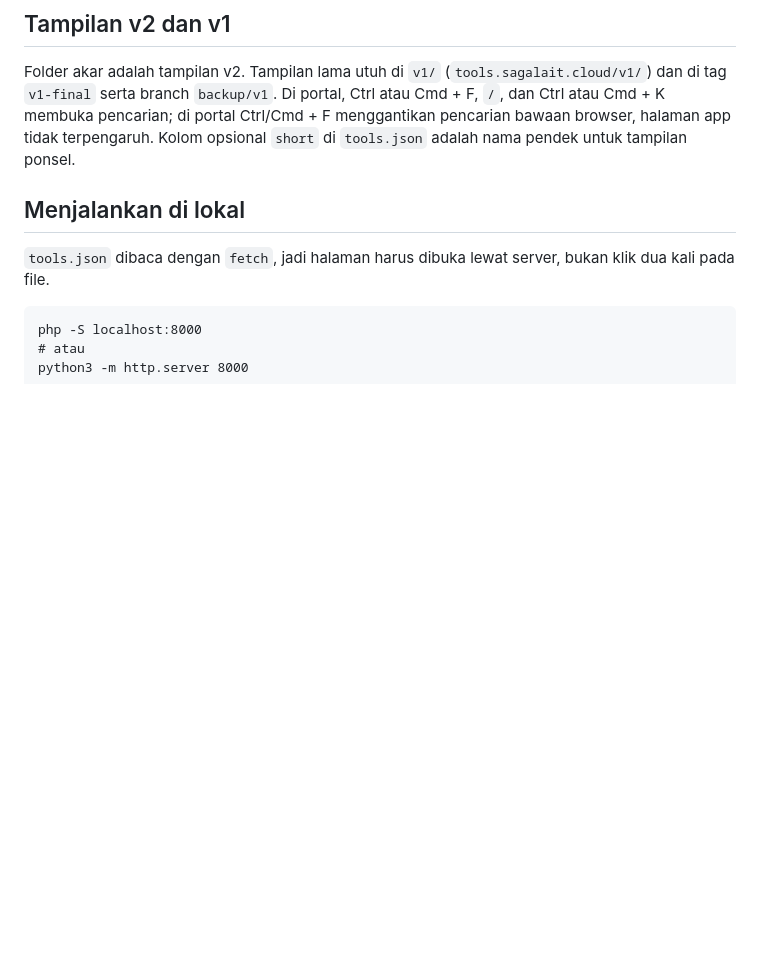
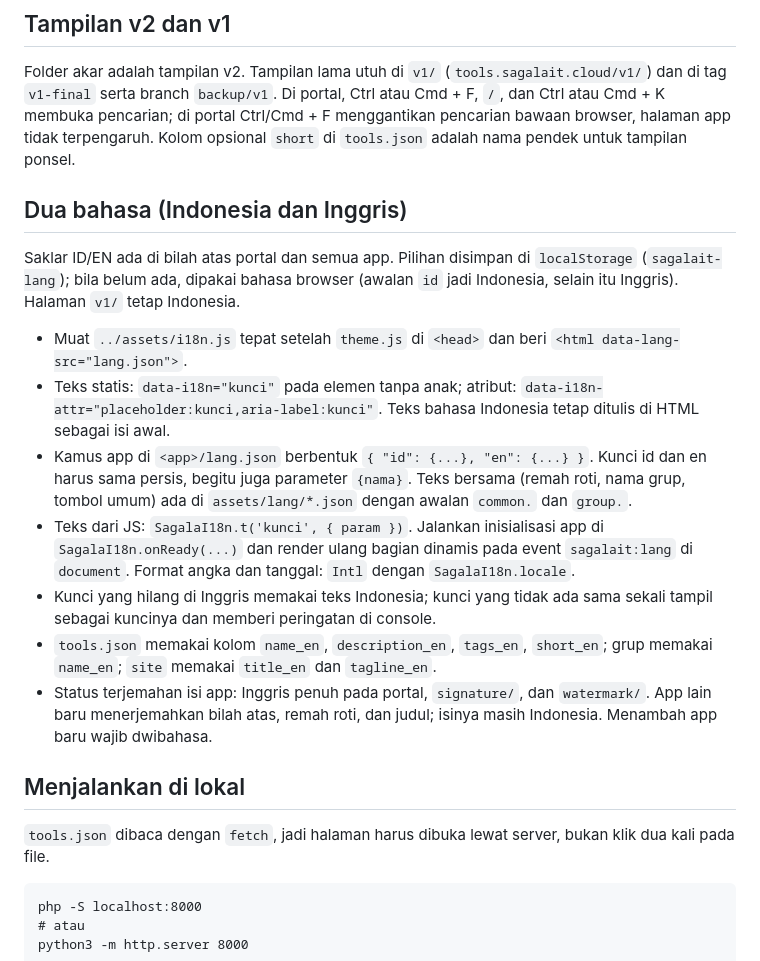
Before and after one commit to rizkanfirmansyah/sagalait-tools, a Markdown page: README.md, the part around the change. Drawn GitHub-style; blank space fills up the shorter version.

Commit message:
docs: jelaskan dua bahasa dan cara menambah terjemahan

```diff
--- a/README.md
+++ b/README.md
@@ -34,6 +34,18 @@ signature/            app 17
 ## Tampilan v2 dan v1
 
 Folder akar adalah tampilan v2. Tampilan lama utuh di `v1/` (`tools.sagalait.cloud/v1/`) dan di tag `v1-final` serta branch `backup/v1`. Di portal, Ctrl atau Cmd + F, `/`, dan Ctrl atau Cmd + K membuka pencarian; di portal Ctrl/Cmd + F menggantikan pencarian bawaan browser, halaman app tidak terpengaruh. Kolom opsional `short` di `tools.json` adalah nama pendek untuk tampilan ponsel.
+
+## Dua bahasa (Indonesia dan Inggris)
+
+Saklar ID/EN ada di bilah atas portal dan semua app. Pilihan disimpan di `localStorage` (`sagalait-lang`); bila belum ada, dipakai bahasa browser (awalan `id` jadi Indonesia, selain itu Inggris). Halaman `v1/` tetap Indonesia.
+
+- Muat `../assets/i18n.js` tepat setelah `theme.js` di `<head>` dan beri `<html data-lang-src="lang.json">`.
+- Teks statis: `data-i18n="kunci"` pada elemen tanpa anak; atribut: `data-i18n-attr="placeholder:kunci,aria-label:kunci"`. Teks bahasa Indonesia tetap ditulis di HTML sebagai isi awal.
+- Kamus app di `<app>/lang.json` berbentuk `{ "id": {...}, "en": {...} }`. Kunci id dan en harus sama persis, begitu juga parameter `{nama}`. Teks bersama (remah roti, nama grup, tombol umum) ada di `assets/lang/*.json` dengan awalan `common.` dan `group.`.
+- Teks dari JS: `SagalaI18n.t('kunci', { param })`. Jalankan inisialisasi app di `SagalaI18n.onReady(...)` dan render ulang bagian dinamis pada event `sagalait:lang` di `document`. Format angka dan tanggal: `Intl` dengan `SagalaI18n.locale`.
+- Kunci yang hilang di Inggris memakai teks Indonesia; kunci yang tidak ada sama sekali tampil sebagai kuncinya dan memberi peringatan di console.
+- `tools.json` memakai kolom `name_en`, `description_en`, `tags_en`, `short_en`; grup memakai `name_en`; `site` memakai `title_en` dan `tagline_en`.
+- Status terjemahan isi app: Inggris penuh pada portal, `signature/`, dan `watermark/`. App lain baru menerjemahkan bilah atas, remah roti, dan judul; isinya masih Indonesia. Menambah app baru wajib dwibahasa.
 
 ## Menjalankan di lokal
 
```
